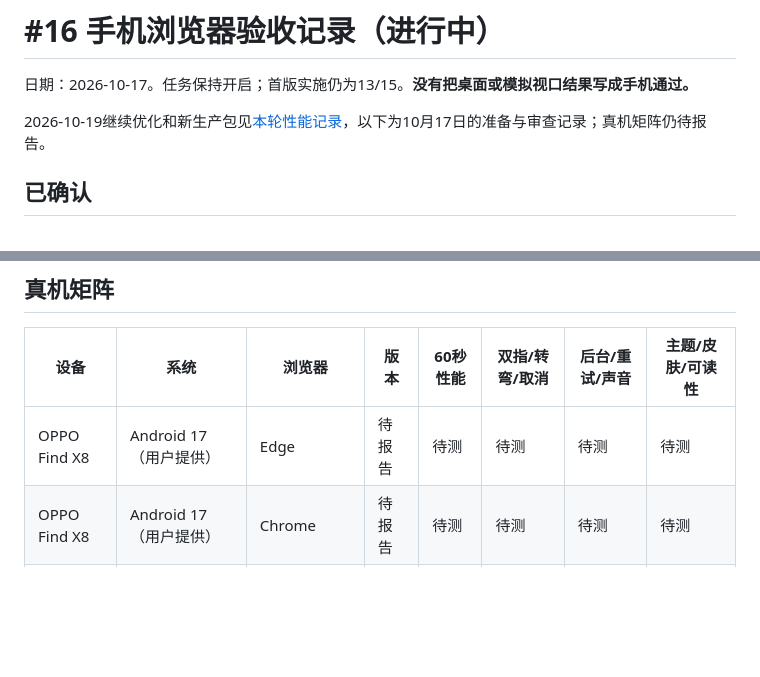
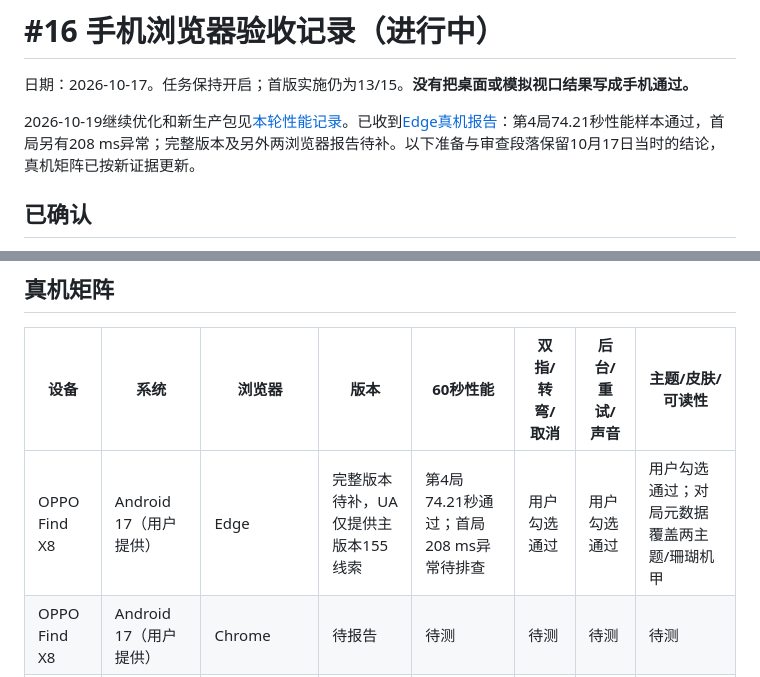
Before and after one commit to tee229/fakebombit, a Markdown page: docs/validation/issue-16-mobile-acceptance.md, 2 parts joined by grey strips. Drawn GitHub-style; blank space fills up the shorter version.

Commit message:
docs: record Edge device report and remaining acceptance gaps (#16)

```diff
--- a/docs/validation/issue-16-mobile-acceptance.md
+++ b/docs/validation/issue-16-mobile-acceptance.md
@@ -2,7 +2,7 @@
 
 日期：2026-10-17。任务保持开启；首版实施仍为13/15。**没有把桌面或模拟视口结果写成手机通过。**
 
-2026-10-19继续优化和新生产包见[本轮性能记录](issue-16-performance-2026-10-19.md)，以下为10月17日的准备与审查记录；真机矩阵仍待报告。
+2026-10-19继续优化和新生产包见[本轮性能记录](issue-16-performance-2026-10-19.md)。已收到[Edge真机报告](issue-16-edge-report-2026-10-19.md)：第4局74.21秒性能样本通过，首局另有208 ms异常；完整版本及另外两浏览器报告待补。以下准备与审查段落保留10月17日当时的结论，真机矩阵已按新证据更新。
 
 ## 已确认
 
@@ -45,7 +45,7 @@
 
 | 设备 | 系统 | 浏览器 | 版本 | 60秒性能 | 双指/转弯/取消 | 后台/重试/声音 | 主题/皮肤/可读性 |
 | --- | --- | --- | --- | --- | --- | --- | --- |
-| OPPO Find X8 | Android 17（用户提供） | Edge | 待报告 | 待测 | 待测 | 待测 | 待测 |
+| OPPO Find X8 | Android 17（用户提供） | Edge | 完整版本待补，UA仅提供主版本155线索 | 第4局74.21秒通过；首局208 ms异常待排查 | 用户勾选通过 | 用户勾选通过 | 用户勾选通过；对局元数据覆盖两主题/珊瑚机甲 |
 | OPPO Find X8 | Android 17（用户提供） | Chrome | 待报告 | 待测 | 待测 | 待测 | 待测 |
 | OPPO Find X8 | Android 17（用户提供） | DuckDuckGo | 待报告 | 待测 | 待测 | 待测 | 待测 |
 
```
Also changed, not shown: docs/mobile-acceptance.md (+1 -1 lines), docs/validation/issue-16-edge-report-2026-10-19.md (added, +43 -0 lines).
